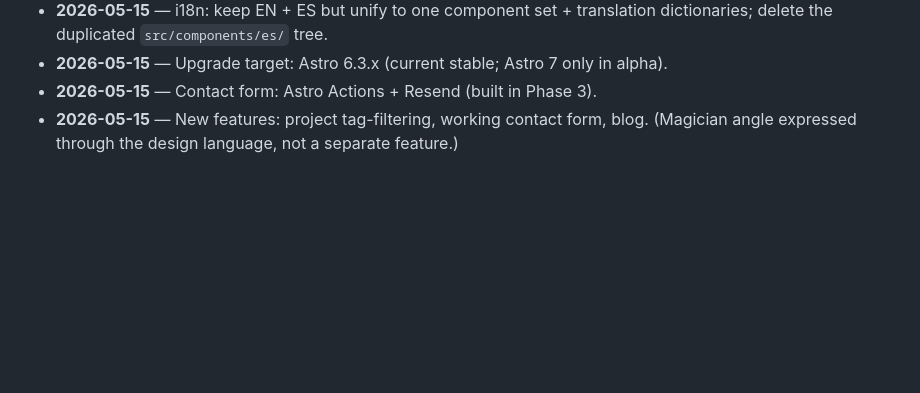
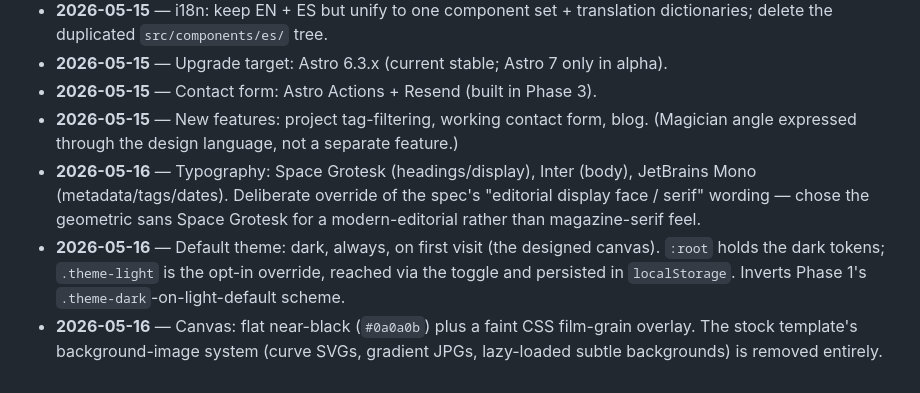
Before and after one commit to kirigaya97/portfolio, a Markdown page: docs/superpowers/ROADMAP.md, the part around one of its changes. GitHub-like rendering; blank space fills up the shorter version.

```diff
--- a/docs/superpowers/ROADMAP.md
+++ b/docs/superpowers/ROADMAP.md
@@ -106,3 +128,6 @@ Append-only record of choices that shape the project. Newest last.
 - **2026-05-15** — Upgrade target: Astro 6.3.x (current stable; Astro 7 only in alpha).
 - **2026-05-15** — Contact form: Astro Actions + Resend (built in Phase 3).
 - **2026-05-15** — New features: project tag-filtering, working contact form, blog. (Magician angle expressed through the design language, not a separate feature.)
+- **2026-05-16** — Typography: Space Grotesk (headings/display), Inter (body), JetBrains Mono (metadata/tags/dates). Deliberate override of the spec's "editorial display face / serif" wording — chose the geometric sans Space Grotesk for a modern-editorial rather than magazine-serif feel.
+- **2026-05-16** — Default theme: dark, always, on first visit (the designed canvas). `:root` holds the dark tokens; `.theme-light` is the opt-in override, reached via the toggle and persisted in `localStorage`. Inverts Phase 1's `.theme-dark`-on-light-default scheme.
+- **2026-05-16** — Canvas: flat near-black (`#0a0a0b`) plus a faint CSS film-grain overlay. The stock template's background-image system (curve SVGs, gradient JPGs, lazy-loaded subtle backgrounds) is removed entirely.
```
Also changed, not shown: other parts of docs/superpowers/ROADMAP.md (+28 -6 lines), 1 other file.
